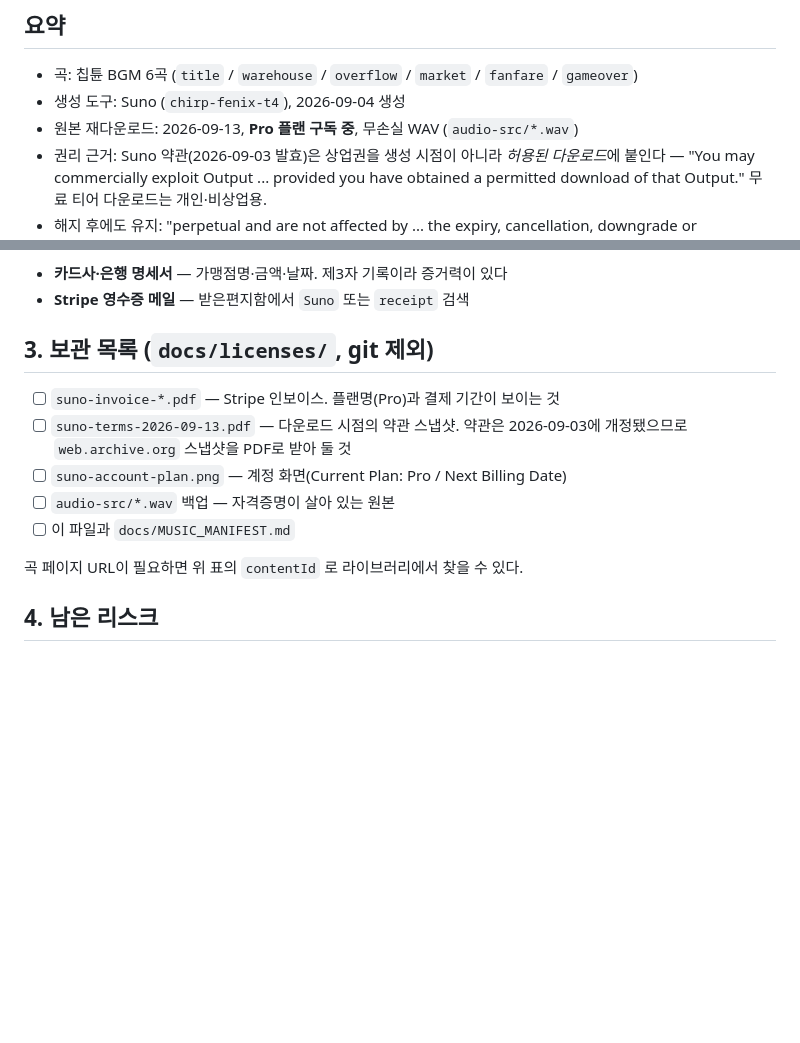
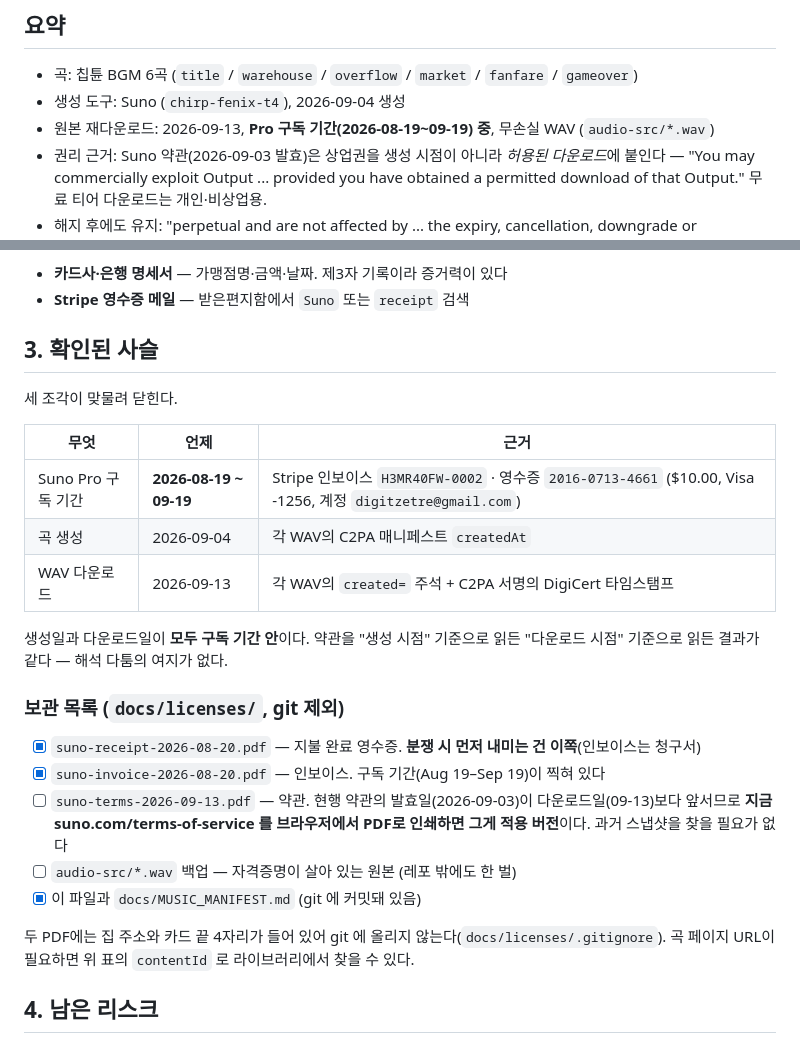
Before and after one commit to DeweyHur/parcel-tycoon, a Markdown page: docs/LICENSE-MUSIC.md, 2 parts joined by grey strips. Rendered like a GitHub page; blank space fills up the shorter version.

Commit message:
docs(license): Suno Pro 결제 증빙 반영 — 생성·다운로드가 모두 구독 기간 안
인보이스 H3MR40FW-0002 / 영수증 2016-0713-4661: Suno Pro, Aug 19–Sep 19 2026.
곡 생성 09-04, WAV 다운로드 09-13 — 둘 다 구독 기간 안이라 약관을 어느 시점
기준으로 읽어도 상업권이 성립한다. PDF 는 개인정보 때문에 git 제외.

Co-Authored-By: Claude Opus 5 <noreply@anthropic.com>
Claude-Session: https://claude.ai/code/session_015ofSwEt78YWFPSkn1Exs21

```diff
--- a/docs/LICENSE-MUSIC.md
+++ b/docs/LICENSE-MUSIC.md
@@ -7,7 +7,7 @@
 
 - 곡: 칩튠 BGM 6곡 (`title` / `warehouse` / `overflow` / `market` / `fanfare` / `gameover`)
 - 생성 도구: Suno (`chirp-fenix-t4`), 2026-09-04 생성
-- 원본 재다운로드: 2026-09-13, **Pro 플랜 구독 중**, 무손실 WAV (`audio-src/*.wav`)
+- 원본 재다운로드: 2026-09-13, **Pro 구독 기간(2026-08-19~09-19) 중**, 무손실 WAV (`audio-src/*.wav`)
 - 권리 근거: Suno 약관(2026-09-03 발효)은 상업권을 생성 시점이 아니라 *허용된 다운로드*에 붙인다 —
   "You may commercially exploit Output ... provided you have obtained a permitted download of that Output."
   무료 티어 다운로드는 개인·비상업용.
@@ -62,15 +62,30 @@
 - **카드사·은행 명세서** — 가맹점명·금액·날짜. 제3자 기록이라 증거력이 있다
 - **Stripe 영수증 메일** — 받은편지함에서 `Suno` 또는 `receipt` 검색
 
-## 3. 보관 목록 (`docs/licenses/`, git 제외)
+## 3. 확인된 사슬
 
-- [ ] `suno-invoice-*.pdf` — Stripe 인보이스. 플랜명(Pro)과 결제 기간이 보이는 것
-- [ ] `suno-terms-2026-09-13.pdf` — 다운로드 시점의 약관 스냅샷. 약관은 2026-09-03에 개정됐으므로
-      `web.archive.org` 스냅샷을 PDF로 받아 둘 것
-- [ ] `suno-account-plan.png` — 계정 화면(Current Plan: Pro / Next Billing Date)
-- [ ] `audio-src/*.wav` 백업 — 자격증명이 살아 있는 원본
-- [ ] 이 파일과 `docs/MUSIC_MANIFEST.md`
+세 조각이 맞물려 닫힌다.
 
+| 무엇 | 언제 | 근거 |
+|---|---|---|
+| Suno Pro 구독 기간 | **2026-08-19 ~ 09-19** | Stripe 인보이스 `H3MR40FW-0002` · 영수증 `2016-0713-4661` ($10.00, Visa -1256, 계정 `digitzetre@gmail.com`) |
+| 곡 생성 | 2026-09-04 | 각 WAV의 C2PA 매니페스트 `createdAt` |
+| WAV 다운로드 | 2026-09-13 | 각 WAV의 `created=` 주석 + C2PA 서명의 DigiCert 타임스탬프 |
+
+생성일과 다운로드일이 **모두 구독 기간 안**이다. 약관을 "생성 시점" 기준으로 읽든 "다운로드 시점"
+기준으로 읽든 결과가 같다 — 해석 다툼의 여지가 없다.
+
+### 보관 목록 (`docs/licenses/`, git 제외)
+
+- [x] `suno-receipt-2026-08-20.pdf` — 지불 완료 영수증. **분쟁 시 먼저 내미는 건 이쪽**(인보이스는 청구서)
+- [x] `suno-invoice-2026-08-20.pdf` — 인보이스. 구독 기간(Aug 19–Sep 19)이 찍혀 있다
+- [ ] `suno-terms-2026-09-13.pdf` — 약관. 현행 약관의 발효일(2026-09-03)이 다운로드일(09-13)보다
+      앞서므로 **지금 suno.com/terms-of-service 를 브라우저에서 PDF로 인쇄하면 그게 적용 버전**이다.
+      과거 스냅샷을 찾을 필요가 없다
+- [ ] `audio-src/*.wav` 백업 — 자격증명이 살아 있는 원본 (레포 밖에도 한 벌)
+- [x] 이 파일과 `docs/MUSIC_MANIFEST.md` (git 에 커밋돼 있음)
+
+두 PDF에는 집 주소와 카드 끝 4자리가 들어 있어 git 에 올리지 않는다(`docs/licenses/.gitignore`).
 곡 페이지 URL이 필요하면 위 표의 `contentId` 로 라이브러리에서 찾을 수 있다.
 
 ## 4. 남은 리스크
```
